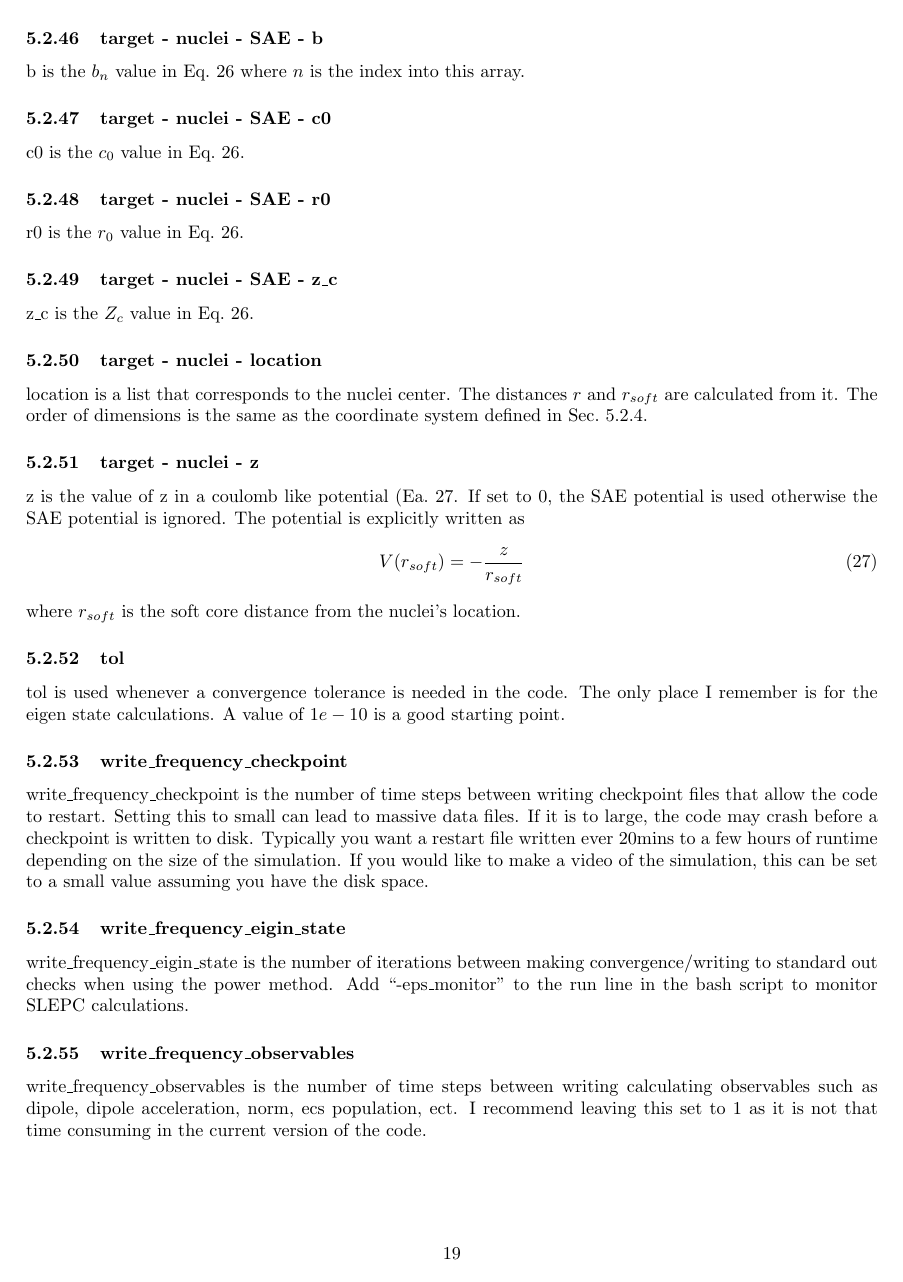
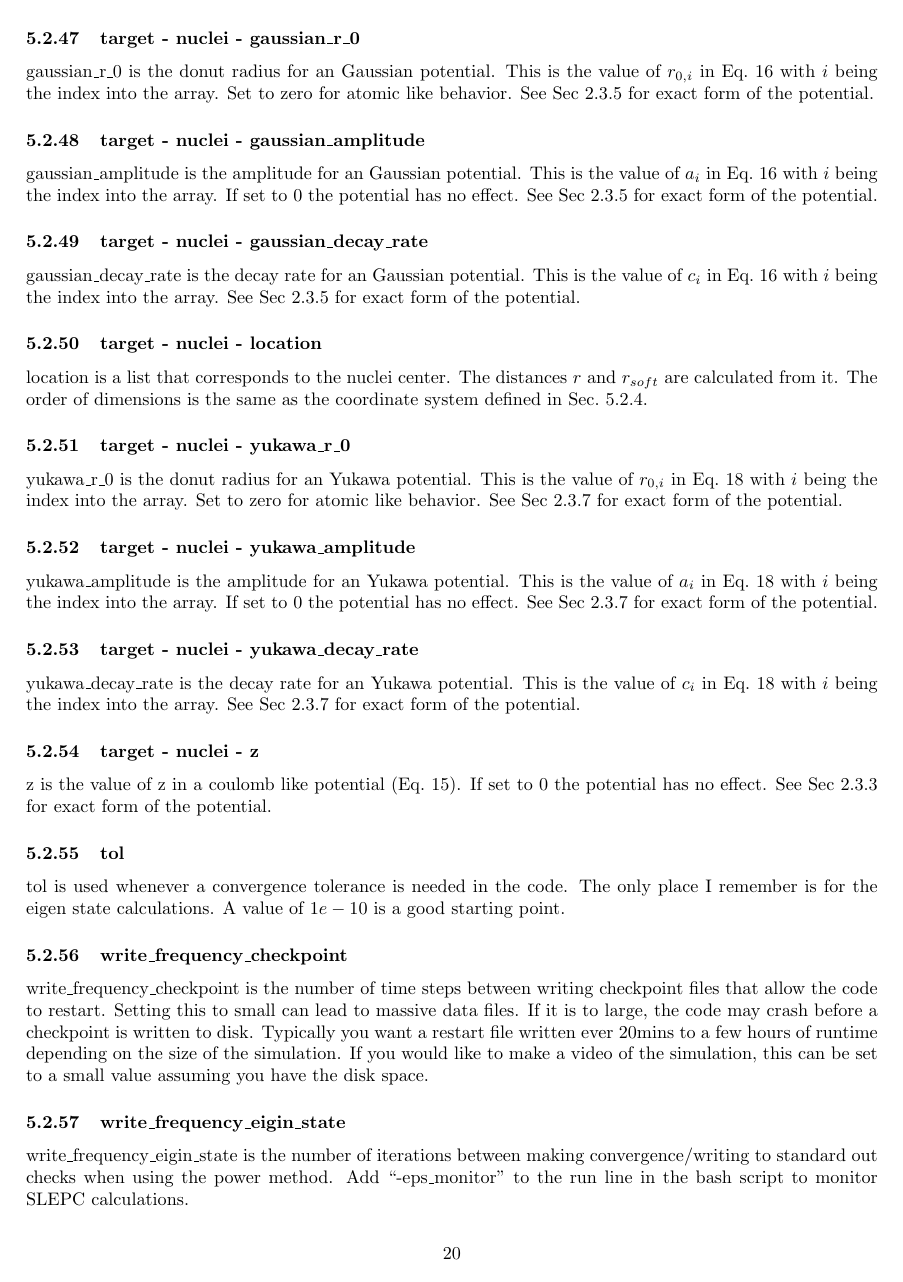
Before and after one commit to Joel-Venzke/TDSE, a LaTeX document (doc/developer_notes.tex): page 19 of 22 before the commit and page 20 of 23 after it. The pictures show the PDF file doc/developer_notes.pdf that the author committed with the source.

Commit message:
documentation has been updated

```diff
--- a/doc/developer_notes.tex
+++ b/doc/developer_notes.tex
@@ -196,3 +202,4 @@ where $r$ is the euclidean distance and $\alpha$ is the soft core parameter.
 \label{ssub:hydrogen_like}
 The code provides a coulomb potential with the form
 \begin{equation}
+  V(r) = -\frac{z}{r_{soft}}
@@ -202,0 +211,6 @@ where $Z$ is the nuclear charge and $r$ is the euclidean distance (or soft core
+\subsubsection{Donut Potentials} % (fold)
+\label{ssub:donut_potentials}
+For various projects, it has been useful to add a donut potential to model a molecule like $C_{60}$ surrounding an atom. This can be done by adjusting the $r_0$ parameter of the potential being used to the radius of the molecule. Setting $r_0=0$ provides the usual radial potentials used in atomic single active electron potentials.
+% subsubsection donut_potentials (end)
+
+\subsubsection{Gaussian Potentials} % (fold)
@@ -202,0 +220 @@ where $Z$ is the nuclear charge and $r$ is the euclidean distance (or soft core
+  V(r) = - \sum\limits_i a_i e^{-\frac{1}{2} (c_i (r-r_{0,i}))^2}
@@ -202,0 +230 @@ where $Z$ is the nuclear charge and $r$ is the euclidean distance (or soft core
+  V(r) = - \sum\limits_i a_i e^{-c_i |r-r_{0,i}|}
@@ -202,0 +236 @@ where $Z$ is the nuclear charge and $r$ is the euclidean distance (or soft core
+\subsubsection{Yukawa Potentials} % (fold)
@@ -202,0 +240 @@ where $Z$ is the nuclear charge and $r$ is the euclidean distance (or soft core
+  V(r) = - \sum\limits_i \frac{a_i e^{-c_i |r-r_{0,i}|}}{|r_{soft}-r_{0,i}|}
@@ -694,40 +734,38 @@ name is the name of the bound state file. It can also be used to provide a path
 \subsubsection{target - nuclei}
 nuclei is a list that allows for nuclei to be placed at various places in space. Each can be coulomb or SAE (this may change later).
 
+\subsubsection{target - nuclei - exponential\_r\_0}
+exponential\_r\_0 is the donut radius for an exponential potential. This is the value of $r_{0,i}$ in Eq.~\ref{eq:exponential} with $i$ being the index into the array. Set to zero for atomic like behavior. See Sec~\ref{ssub:exponential_potentials} for exact form of the potential.
 
-\subsubsection{target - nuclei - SAE}
-SAE is used when z is set to 0, otherwise the SAE potential is ignored. This allows for SAE potentials from Brynn to be used. They take the form
-\begin{equation}
-  V(r, r_{soft}) = - \frac{c_0}{r_{soft}} - \frac{Z_c e^{-r_0 r}}{r_{soft}} - \sum_n a_n e^{-b_n r}
-    \label{eq:SAE_target}
-\end{equation}
-where $r_{soft}$ is the soft core distance from the nuclei's location and $r$ is the euclidean distance form the nuclei's location.
+\subsubsection{target - nuclei - exponential\_amplitude}
+exponential\_amplitude is the amplitude for an exponential potential. This is the value of $a_i$ in Eq.~\ref{eq:exponential} with $i$ being the index into the array. If set to 0 the potential has no effect. See Sec~\ref{ssub:exponential_potentials} for exact form of the potential.
 
-\subsubsection{target - nuclei - SAE - a}
-a is the $a_n$ value in Eq.~\ref{eq:SAE_target} where $n$ is the index into this array.
+\subsubsection{target - nuclei - exponential\_decay\_rate}
+exponential\_decay\_rate is the decay rate for an exponential potential. This is the value of $c_i$ in Eq.~\ref{eq:exponential} with $i$ being the index into the array. See Sec~\ref{ssub:exponential_potentials} for exact form of the potential.
 
-\subsubsection{target - nuclei - SAE - b}
-b is the $b_n$ value in Eq.~\ref{eq:SAE_target} where $n$ is the index into this array.
+\subsubsection{target - nuclei - gaussian\_r\_0}
+gaussian\_r\_0 is the donut radius for an Gaussian potential. This is the value of $r_{0,i}$ in Eq.~\ref{eq:gaussian} with $i$ being the index into the array. Set to zero for atomic like behavior. See Sec~\ref{ssub:gaussian_potentials} for exact form of the potential.
 
-\subsubsection{target - nuclei - SAE - c0}
-c0 is the $c_0$ value in Eq.~\ref{eq:SAE_target}.
+\subsubsection{target - nuclei - gaussian\_amplitude}
+gaussian\_amplitude is the amplitude for an Gaussian potential. This is the value of $a_i$ in Eq.~\ref{eq:gaussian} with $i$ being the index into the array. If set to 0 the potential has no effect. See Sec~\ref{ssub:gaussian_potentials} for exact form of the potential.
 
-\subsubsection{target - nuclei - SAE - r0}
-r0 is the $r_0$ value in Eq.~\ref{eq:SAE_target}.
-
-\subsubsection{target - nuclei - SAE - z\_c}
-z\_c is the $Z_c$ value in Eq.~\ref{eq:SAE_target}.
+\subsubsection{target - nuclei - gaussian\_decay\_rate}
+gaussian\_decay\_rate is the decay rate for an Gaussian potential. This is the value of $c_i$ in Eq.~\ref{eq:gaussian} with $i$ being the index into the array. See Sec~\ref{ssub:gaussian_potentials} for exact form of the potential.
 
 \subsubsection{target - nuclei - location}
 location is a list that corresponds to the nuclei center. The distances $r$ and $r_{soft}$ are calculated from it. The order of dimensions is the same as the coordinate system defined in Sec.~\ref{ssub:dimensions}.
 
+\subsubsection{target - nuclei - yukawa\_r\_0}
+yukawa\_r\_0 is the donut radius for an Yukawa potential. This is the value of $r_{0,i}$ in Eq.~\ref{eq:yukawa} with $i$ being the index into the array. Set to zero for atomic like behavior. See Sec~\ref{ssub:yukawa_potentials} for exact form of the potential.
+
+\subsubsection{target - nuclei - yukawa\_amplitude}
+yukawa\_amplitude is the amplitude for an Yukawa potential. This is the value of $a_i$ in Eq.~\ref{eq:yukawa} with $i$ being the index into the array. If set to 0 the potential has no effect. See Sec~\ref{ssub:yukawa_potentials} for exact form of the potential.
+
+\subsubsection{target - nuclei - yukawa\_decay\_rate}
+yukawa\_decay\_rate is the decay rate for an Yukawa potential. This is the value of $c_i$ in Eq.~\ref{eq:yukawa} with $i$ being the index into the array. See Sec~\ref{ssub:yukawa_potentials} for exact form of the potential.
+
 \subsubsection{target - nuclei - z}
-z is the value of z in a coulomb like potential (Ea.~\ref{eq:coulomb}. If set to 0, the SAE potential is used otherwise the SAE potential is ignored. The potential is explicitly written as
-\begin{equation}
-  V(r_{soft}) = - \frac{z}{r_{soft}}
-    \label{eq:coulomb}
-\end{equation}
-where $r_{soft}$ is the soft core distance from the nuclei's location.
+z is the value of z in a coulomb like potential (Eq.~\ref{eq:H_like}). If set to 0 the potential has no effect. See Sec~\ref{ssub:hydrogen_like} for exact form of the potential.
 
 \subsubsection{tol}
 tol is used whenever a convergence tolerance is needed in the code. The only place I remember is for the eigen state calculations. A value of $1e-10$ is a good starting point.
```
Also changed, not shown: doc/developer_notes.pdf, doc/developer_notes.tex (81 more changed lines), 1 other file.
